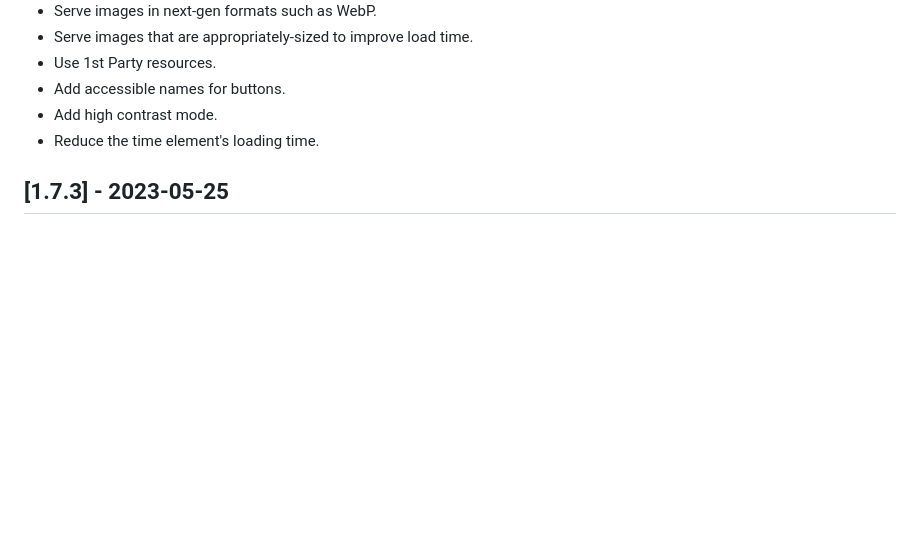
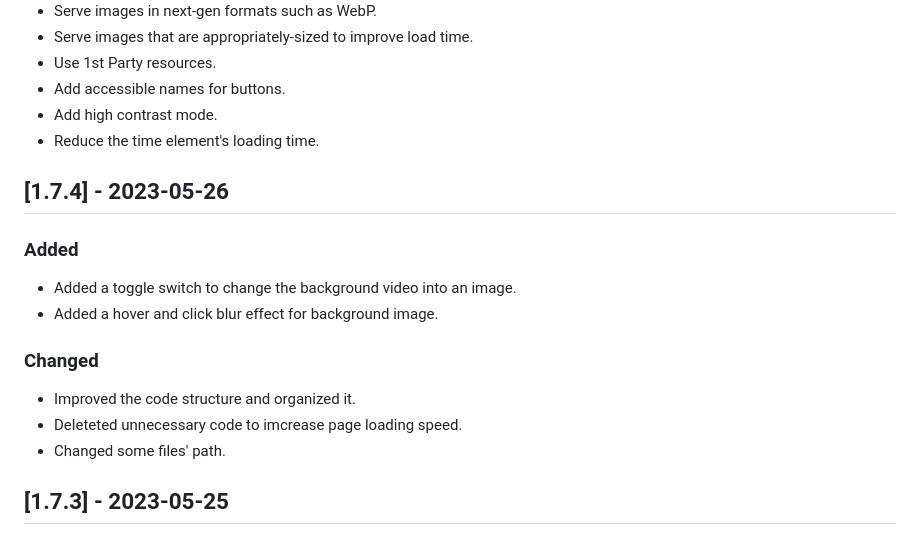
Before and after one commit to ZigaoWang/daztab-old, a Markdown page: CHANGELOG.md, the part around the change. Drawn GitHub-style; blank space fills up the shorter version.

```diff
--- a/CHANGELOG.md
+++ b/CHANGELOG.md
@@ -15,6 +15,19 @@ All notable changes to the project "Daztab" will be documented in this file.
 - Add accessible names for buttons.
 - Add high contrast mode.
 - Reduce the time element's loading time.
+
+## [1.7.4] - 2023-05-26
+
+### Added
+
+- Added a toggle switch to change the background video into an image.
+- Added a hover and click blur effect for background image.
+
+### Changed
+
+- Improved the code structure and organized it.
+- Deleteted unnecessary code to imcrease page loading speed.
+- Changed some files' path.
 
 ## [1.7.3] - 2023-05-25
 
```
